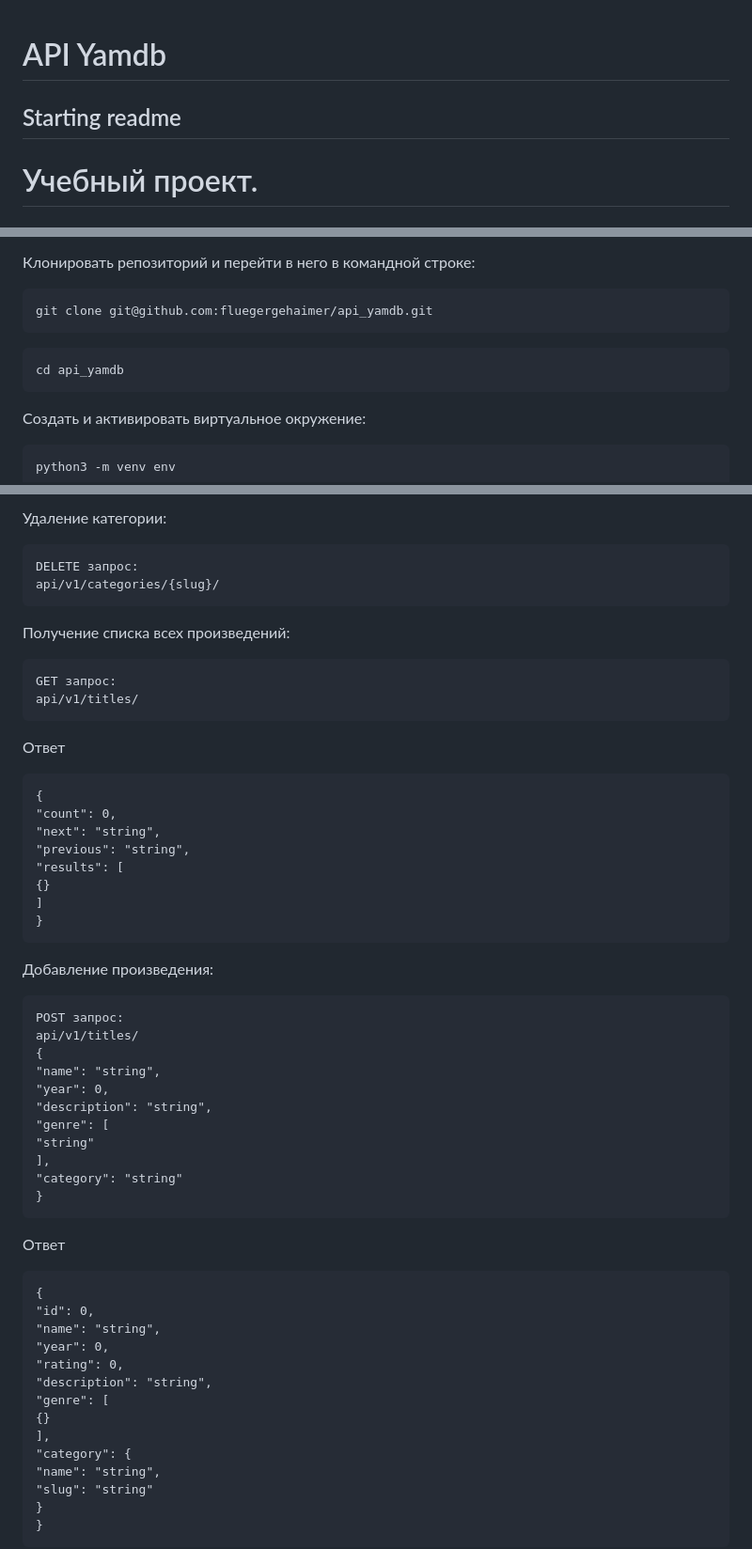
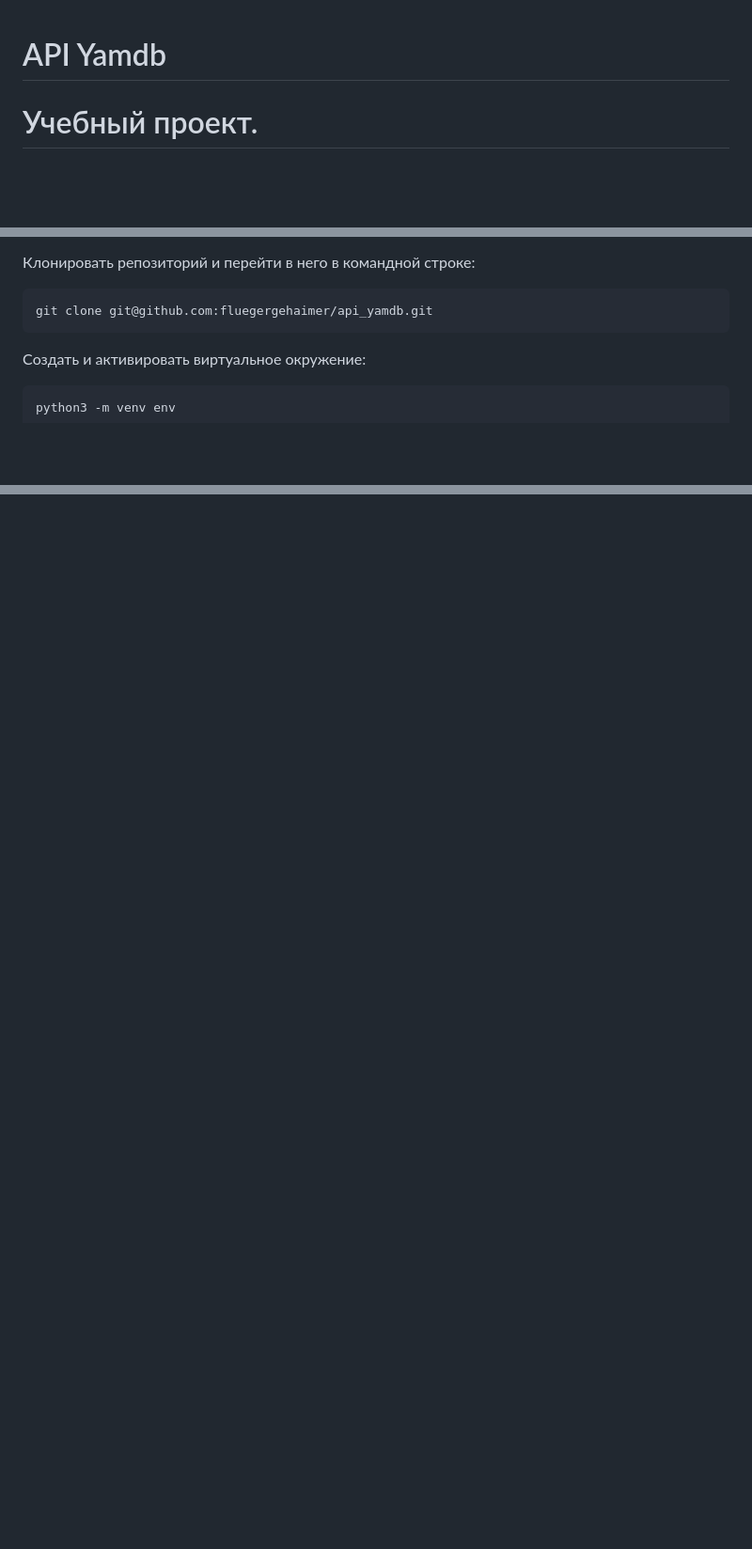
Before and after one commit to fluegergehaimer/api_yamdb, a Markdown page: README.md, 3 parts joined by grey strips. Shown: that part at 94% size. Rendered like a GitHub page; blank space fills up the shorter version.

````diff
--- a/README.md
+++ b/README.md
@@ -1,5 +1,5 @@
 # API Yamdb
-## Starting readme
+
 # Учебный проект.
 
 ## Проект YaMDb собирает отзывы пользователей на произведения.
@@ -49,10 +49,6 @@
 git clone git@github.com:fluegergehaimer/api_yamdb.git
 ```
 
-```
-cd api_yamdb
-```
-
 Cоздать и активировать виртуальное окружение:
 
 ```
@@ -163,57 +100,0 @@ api/v1/categories/
-Удаление категории:
-
-```
-DELETE запрос:
-api/v1/categories/{slug}/
-```
-
-Получение списка всех произведений:
-```
-GET запрос:
-api/v1/titles/
-```
-Ответ
-```
-{
-"count": 0,
-"next": "string",
-"previous": "string",
-"results": [
-{}
-]
-}
-```
-
-Добавление произведения:
-
-```
-POST запрос:
-api/v1/titles/
-{
-"name": "string",
-"year": 0,
-"description": "string",
-"genre": [
-"string"
-],
-"category": "string"
-}
-```
-Ответ
-```
-{
-"id": 0,
-"name": "string",
-"year": 0,
-"rating": 0,
-"description": "string",
-"genre": [
-{}
-],
-"category": {
-"name": "string",
-"slug": "string"
-}
-}
-```
-
````
Also changed, not shown: other parts of README.md (+7 -258 lines).
